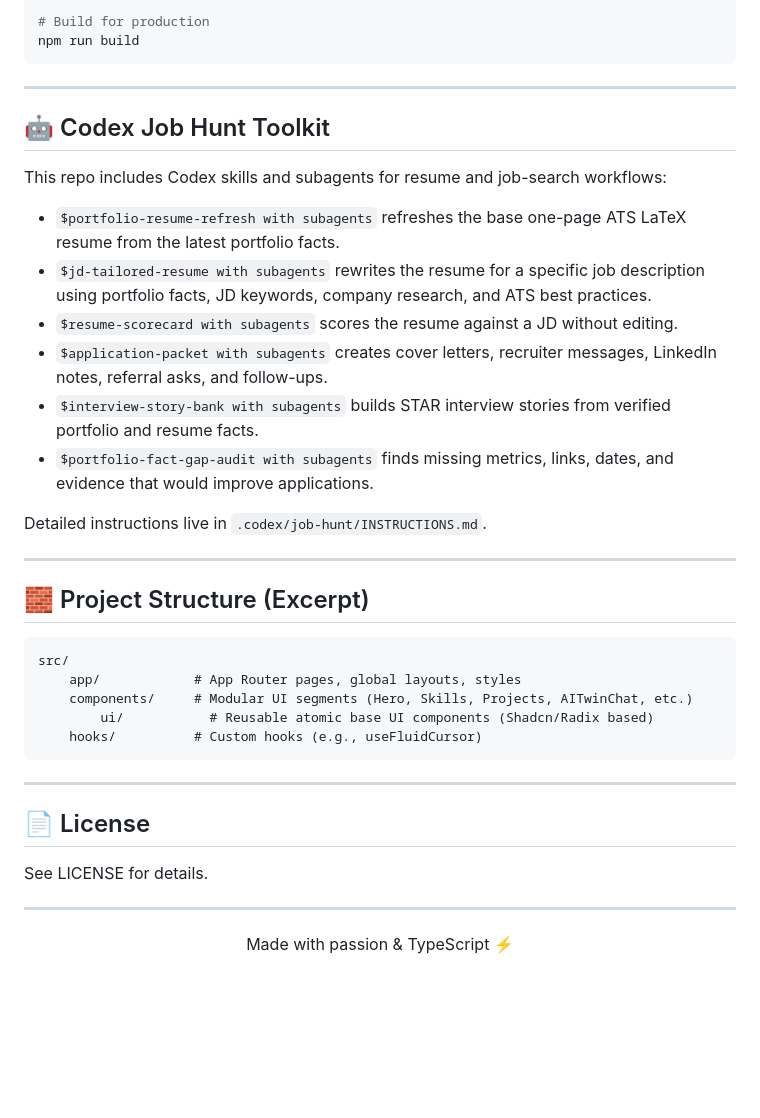
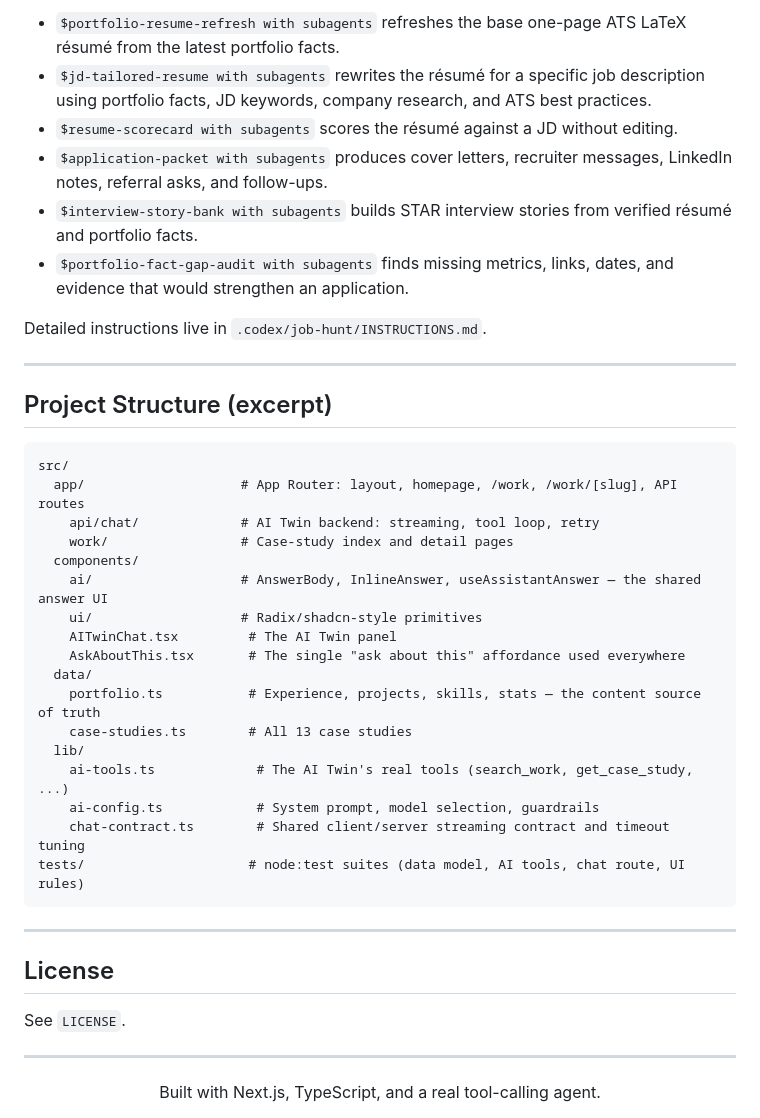
Before and after one commit to Nikunj2003/My-Next-Js-Portfolio-v2, a Markdown page: README.md, the part around one of its changes. GitHub-like rendering; blank space fills up the shorter version.

````diff
--- a/README.md
+++ b/README.md
@@ -112,39 +135,48 @@ npm test
 
-# Build for production
-npm run build
-```
-
----
-
-## 🤖 Codex Job Hunt Toolkit
-
-This repo includes Codex skills and subagents for resume and job-search workflows:
-
-- `$portfolio-resume-refresh with subagents` refreshes the base one-page ATS LaTeX resume from the latest portfolio facts.
-- `$jd-tailored-resume with subagents` rewrites the resume for a specific job description using portfolio facts, JD keywords, company research, and ATS best practices.
-- `$resume-scorecard with subagents` scores the resume against a JD without editing.
-- `$application-packet with subagents` creates cover letters, recruiter messages, LinkedIn notes, referral asks, and follow-ups.
-- `$interview-story-bank with subagents` builds STAR interview stories from verified portfolio and resume facts.
-- `$portfolio-fact-gap-audit with subagents` finds missing metrics, links, dates, and evidence that would improve applications.
+- `$portfolio-resume-refresh with subagents` refreshes the base one-page ATS LaTeX résumé from the
+  latest portfolio facts.
+- `$jd-tailored-resume with subagents` rewrites the résumé for a specific job description using
+  portfolio facts, JD keywords, company research, and ATS best practices.
+- `$resume-scorecard with subagents` scores the résumé against a JD without editing.
+- `$application-packet with subagents` produces cover letters, recruiter messages, LinkedIn notes,
+  referral asks, and follow-ups.
+- `$interview-story-bank with subagents` builds STAR interview stories from verified résumé and
+  portfolio facts.
+- `$portfolio-fact-gap-audit with subagents` finds missing metrics, links, dates, and evidence that
+  would strengthen an application.
 
 Detailed instructions live in `.codex/job-hunt/INSTRUCTIONS.md`.
 
 ---
 
-## 🧱 Project Structure (Excerpt)
+## Project Structure (excerpt)
+
 ```
 src/
-	app/            # App Router pages, global layouts, styles
-	components/     # Modular UI segments (Hero, Skills, Projects, AITwinChat, etc.)
-		ui/           # Reusable atomic base UI components (Shadcn/Radix based)
-	hooks/          # Custom hooks (e.g., useFluidCursor)
+  app/                    # App Router: layout, homepage, /work, /work/[slug], API routes
+    api/chat/             # AI Twin backend: streaming, tool loop, retry
+    work/                 # Case-study index and detail pages
+  components/
+    ai/                   # AnswerBody, InlineAnswer, useAssistantAnswer — the shared answer UI
+    ui/                   # Radix/shadcn-style primitives
+    AITwinChat.tsx         # The AI Twin panel
+    AskAboutThis.tsx       # The single "ask about this" affordance used everywhere
+  data/
+    portfolio.ts           # Experience, projects, skills, stats — the content source of truth
+    case-studies.ts        # All 13 case studies
+  lib/
+    ai-tools.ts             # The AI Twin's real tools (search_work, get_case_study, ...)
+    ai-config.ts            # System prompt, model selection, guardrails
+    chat-contract.ts        # Shared client/server streaming contract and timeout tuning
+tests/                     # node:test suites (data model, AI tools, chat route, UI rules)
 ```
 
 ---
 
-## 📄 License
-See LICENSE for details.
+## License
+
+See `LICENSE`.
 
 ---
 
-<div align="center">Made with passion & TypeScript ⚡</div>
+<div align="center">Built with Next.js, TypeScript, and a real tool-calling agent.</div>
````
Also changed, not shown: other parts of README.md (+91 -68 lines).
